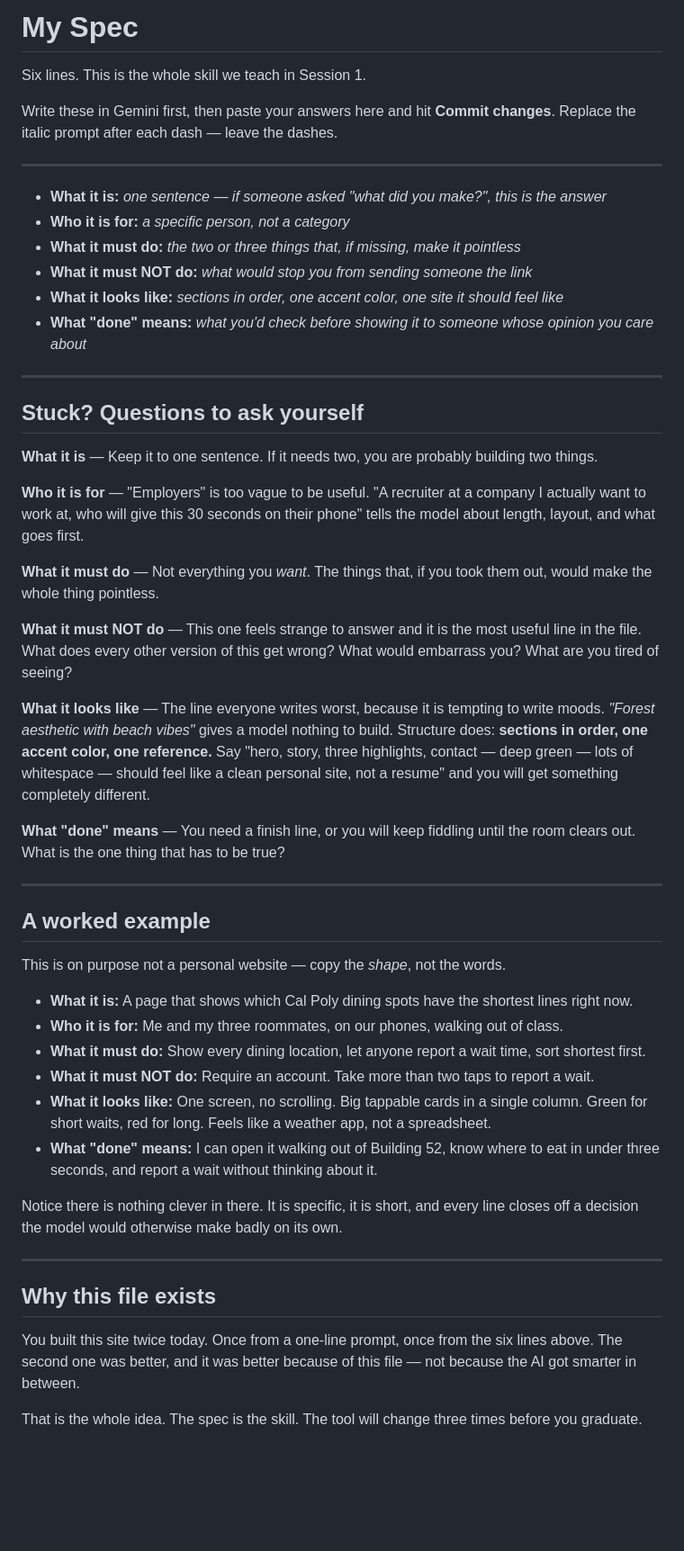
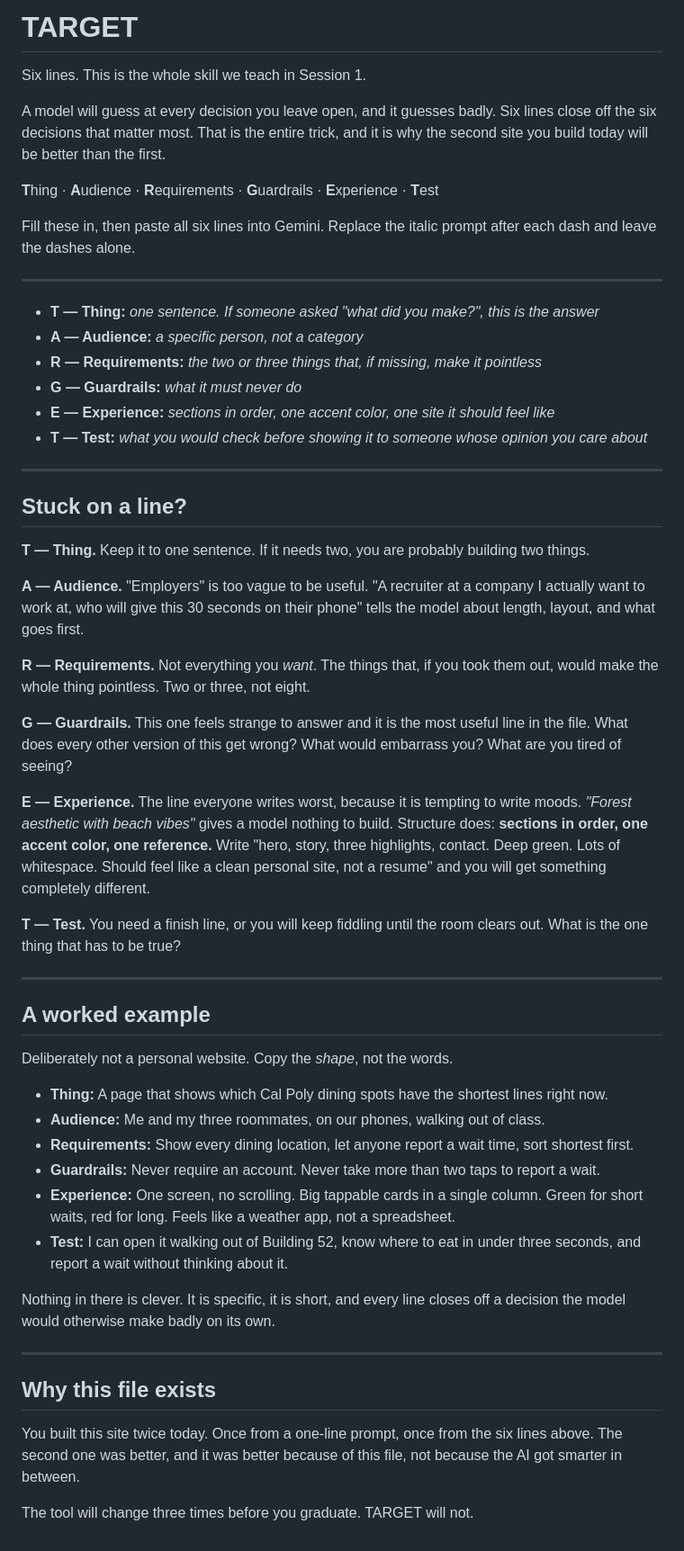
Before and after one commit to ODelalla/cpvc-starter, a Markdown page: SPEC.md, the part around the change. Shown at 90% size. Drawn GitHub-style; blank space fills up the shorter version.

```diff
--- a/SPEC.md
+++ b/SPEC.md
@@ -1,70 +1,77 @@
-# My Spec
+# TARGET
 
 Six lines. This is the whole skill we teach in Session 1.
 
-Write these in Gemini first, then paste your answers here and hit
-**Commit changes**. Replace the italic prompt after each dash — leave the dashes.
+A model will guess at every decision you leave open, and it guesses badly.
+Six lines close off the six decisions that matter most. That is the entire
+trick, and it is why the second site you build today will be better than the
+first.
+
+**T**hing &middot; **A**udience &middot; **R**equirements &middot;
+**G**uardrails &middot; **E**xperience &middot; **T**est
+
+Fill these in, then paste all six lines into Gemini. Replace the italic prompt
+after each dash and leave the dashes alone.
 
 ---
 
-- **What it is:** *one sentence — if someone asked "what did you make?", this is the answer*
-- **Who it is for:** *a specific person, not a category*
-- **What it must do:** *the two or three things that, if missing, make it pointless*
-- **What it must NOT do:** *what would stop you from sending someone the link*
-- **What it looks like:** *sections in order, one accent color, one site it should feel like*
-- **What "done" means:** *what you'd check before showing it to someone whose opinion you care about*
+- **T &mdash; Thing:** *one sentence. If someone asked "what did you make?", this is the answer*
+- **A &mdash; Audience:** *a specific person, not a category*
+- **R &mdash; Requirements:** *the two or three things that, if missing, make it pointless*
+- **G &mdash; Guardrails:** *what it must never do*
+- **E &mdash; Experience:** *sections in order, one accent color, one site it should feel like*
+- **T &mdash; Test:** *what you would check before showing it to someone whose opinion you care about*
 
 ---
 
-## Stuck? Questions to ask yourself
+## Stuck on a line?
 
-**What it is** — Keep it to one sentence. If it needs two, you are probably
+**T &mdash; Thing.** Keep it to one sentence. If it needs two, you are probably
 building two things.
 
-**Who it is for** — "Employers" is too vague to be useful. "A recruiter at a
+**A &mdash; Audience.** "Employers" is too vague to be useful. "A recruiter at a
 company I actually want to work at, who will give this 30 seconds on their
 phone" tells the model about length, layout, and what goes first.
 
-**What it must do** — Not everything you *want*. The things that, if you took
-them out, would make the whole thing pointless.
+**R &mdash; Requirements.** Not everything you *want*. The things that, if you
+took them out, would make the whole thing pointless. Two or three, not eight.
 
-**What it must NOT do** — This one feels strange to answer and it is the most
+**G &mdash; Guardrails.** This one feels strange to answer and it is the most
 useful line in the file. What does every other version of this get wrong? What
 would embarrass you? What are you tired of seeing?
 
-**What it looks like** — The line everyone writes worst, because it is tempting
+**E &mdash; Experience.** The line everyone writes worst, because it is tempting
 to write moods. *"Forest aesthetic with beach vibes"* gives a model nothing to
 build. Structure does: **sections in order, one accent color, one reference.**
-Say "hero, story, three highlights, contact — deep green — lots of whitespace —
-should feel like a clean personal site, not a resume" and you will get something
+Write "hero, story, three highlights, contact. Deep green. Lots of whitespace.
+Should feel like a clean personal site, not a resume" and you will get something
 completely different.
 
-**What "done" means** — You need a finish line, or you will keep fiddling until
-the room clears out. What is the one thing that has to be true?
+**T &mdash; Test.** You need a finish line, or you will keep fiddling until the
+room clears out. What is the one thing that has to be true?
 
 ---
 
 ## A worked example
 
-This is on purpose not a personal website — copy the *shape*, not the words.
+Deliberately not a personal website. Copy the *shape*, not the words.
 
-- **What it is:** A page that shows which Cal Poly dining spots have the shortest lines right now.
-- **Who it is for:** Me and my three roommates, on our phones, walking out of class.
-- **What it must do:** Show every dining location, let anyone report a wait time, sort shortest first.
-- **What it must NOT do:** Require an account. Take more than two taps to report a wait.
-- **What it looks like:** One screen, no scrolling. Big tappable cards in a single column. Green for short waits, red for long. Feels like a weather app, not a spreadsheet.
-- **What "done" means:** I can open it walking out of Building 52, know where to eat in under three seconds, and report a wait without thinking about it.
+- **Thing:** A page that shows which Cal Poly dining spots have the shortest lines right now.
+- **Audience:** Me and my three roommates, on our phones, walking out of class.
+- **Requirements:** Show every dining location, let anyone report a wait time, sort shortest first.
+- **Guardrails:** Never require an account. Never take more than two taps to report a wait.
+- **Experience:** One screen, no scrolling. Big tappable cards in a single column. Green for short waits, red for long. Feels like a weather app, not a spreadsheet.
+- **Test:** I can open it walking out of Building 52, know where to eat in under three seconds, and report a wait without thinking about it.
 
-Notice there is nothing clever in there. It is specific, it is short, and every
-line closes off a decision the model would otherwise make badly on its own.
+Nothing in there is clever. It is specific, it is short, and every line closes
+off a decision the model would otherwise make badly on its own.
 
 ---
 
 ## Why this file exists
 
 You built this site twice today. Once from a one-line prompt, once from the six
-lines above. The second one was better, and it was better because of this file —
+lines above. The second one was better, and it was better because of this file,
 not because the AI got smarter in between.
 
-That is the whole idea. The spec is the skill. The tool will change three times
-before you graduate.
+The tool will change three times before you graduate. TARGET will not.
```
